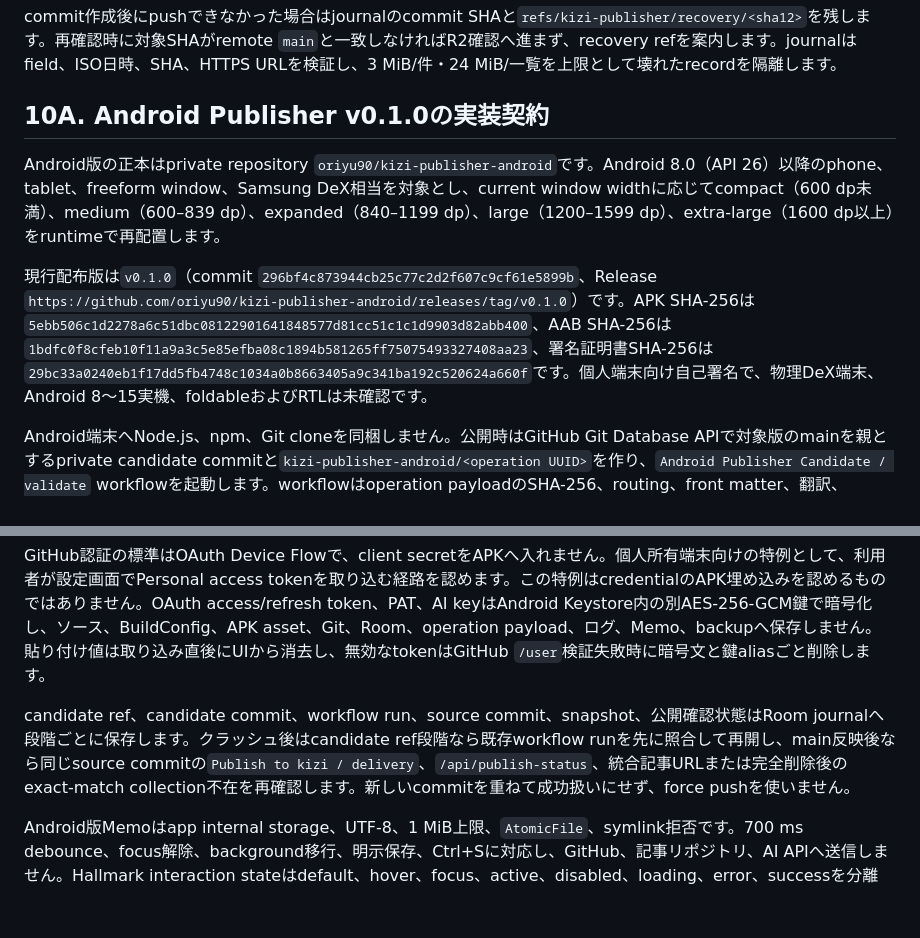
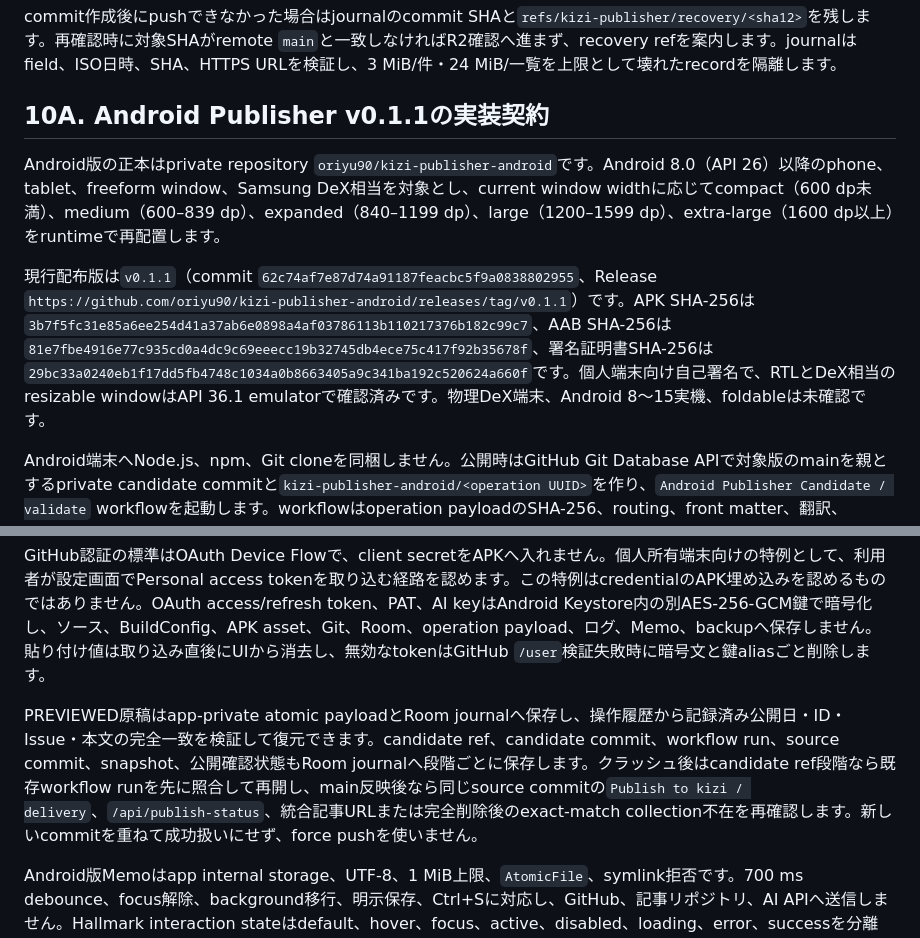
Before and after one commit to oriyu90/kizi-other, a Markdown page: docs/system-design-and-operations.md, 2 parts joined by grey strips. Drawn GitHub-style; blank space fills up the shorter version.

Commit message:
docs: record Android Publisher v0.1.1

```diff
--- a/docs/system-design-and-operations.md
+++ b/docs/system-design-and-operations.md
@@ -266,17 +266,17 @@ Publisher履歴へ次を追加します。
 commit作成後にpushできなかった場合はjournalのcommit SHAと`refs/kizi-publisher/recovery/<sha12>`を残します。再確認時に対象SHAがremote `main`と一致しなければR2確認へ進まず、recovery refを案内します。journalはfield、ISO日時、SHA、HTTPS URLを検証し、3 MiB/件・24 MiB/一覧を上限として壊れたrecordを隔離します。
 
 
-## 10A. Android Publisher v0.1.0の実装契約
+## 10A. Android Publisher v0.1.1の実装契約
 
 Android版の正本はprivate repository `oriyu90/kizi-publisher-android`です。Android 8.0（API 26）以降のphone、tablet、freeform window、Samsung DeX相当を対象とし、current window widthに応じてcompact（600 dp未満）、medium（600–839 dp）、expanded（840–1199 dp）、large（1200–1599 dp）、extra-large（1600 dp以上）をruntimeで再配置します。
 
-現行配布版は`v0.1.0`（commit `296bf4c873944cb25c77c2d2f607c9cf61e5899b`、Release `https://github.com/oriyu90/kizi-publisher-android/releases/tag/v0.1.0`）です。APK SHA-256は`5ebb506c1d2278a6c51dbc08122901641848577d81cc51c1c1d9903d82abb400`、AAB SHA-256は`1bdfc0f8cfeb10f11a9a3c5e85efba08c1894b581265ff75075493327408aa23`、署名証明書SHA-256は`29bc33a0240eb1f17dd5fb4748c1034a0b8663405a9c341ba192c520624a660f`です。個人端末向け自己署名で、物理DeX端末、Android 8〜15実機、foldableおよびRTLは未確認です。
+現行配布版は`v0.1.1`（commit `62c74af7e87d74a91187feacbc5f9a0838802955`、Release `https://github.com/oriyu90/kizi-publisher-android/releases/tag/v0.1.1`）です。APK SHA-256は`3b7f5fc31e85a6ee254d41a37ab6e0898a4af03786113b110217376b182c99c7`、AAB SHA-256は`81e7fbe4916e77c935cd0a4dc9c69eeecc19b32745db4ece75c417f92b35678f`、署名証明書SHA-256は`29bc33a0240eb1f17dd5fb4748c1034a0b8663405a9c341ba192c520624a660f`です。個人端末向け自己署名で、RTLとDeX相当のresizable windowはAPI 36.1 emulatorで確認済みです。物理DeX端末、Android 8〜15実機、foldableは未確認です。
 
 Android端末へNode.js、npm、Git cloneを同梱しません。公開時はGitHub Git Database APIで対象版のmainを親とするprivate candidate commitと`kizi-publisher-android/<operation UUID>`を作り、`Android Publisher Candidate / validate` workflowを起動します。workflowはoperation payloadのSHA-256、routing、front matter、翻訳、credential pattern、変更allowlistを検証し、Markdown、HTML、index、トップページ、RSS、sitemapを生成して`npm run check`を通します。成功時はmainを変更せず、親が元のmain SHAだけである単一commitを`kizi-publisher-validated/<operation UUID>`へ置きます。アプリはdirectoryを含む3リポジトリのmain SHAがpreview snapshotと一致することを再確認し、validated commitの親を照合してからGitHub refs APIの`force: false`で対象mainをfast-forwardします。
 
 GitHub認証の標準はOAuth Device Flowで、client secretをAPKへ入れません。個人所有端末向けの特例として、利用者が設定画面でPersonal access tokenを取り込む経路を認めます。この特例はcredentialのAPK埋め込みを認めるものではありません。OAuth access/refresh token、PAT、AI keyはAndroid Keystore内の別AES-256-GCM鍵で暗号化し、ソース、BuildConfig、APK asset、Git、Room、operation payload、ログ、Memo、backupへ保存しません。貼り付け値は取り込み直後にUIから消去し、無効なtokenはGitHub `/user`検証失敗時に暗号文と鍵aliasごと削除します。
 
-candidate ref、candidate commit、workflow run、source commit、snapshot、公開確認状態はRoom journalへ段階ごとに保存します。クラッシュ後はcandidate ref段階なら既存workflow runを先に照合して再開し、main反映後なら同じsource commitの`Publish to kizi / delivery`、`/api/publish-status`、統合記事URLまたは完全削除後のexact-match collection不在を再確認します。新しいcommitを重ねて成功扱いにせず、force pushを使いません。
+PREVIEWED原稿はapp-private atomic payloadとRoom journalへ保存し、操作履歴から記録済み公開日・ID・Issue・本文の完全一致を検証して復元できます。candidate ref、candidate commit、workflow run、source commit、snapshot、公開確認状態もRoom journalへ段階ごとに保存します。クラッシュ後はcandidate ref段階なら既存workflow runを先に照合して再開し、main反映後なら同じsource commitの`Publish to kizi / delivery`、`/api/publish-status`、統合記事URLまたは完全削除後のexact-match collection不在を再確認します。新しいcommitを重ねて成功扱いにせず、force pushを使いません。
 
 Android版Memoはapp internal storage、UTF-8、1 MiB上限、`AtomicFile`、symlink拒否です。700 ms debounce、focus解除、background移行、明示保存、Ctrl+Sに対応し、GitHub、記事リポジトリ、AI APIへ送信しません。Hallmark interaction stateはdefault、hover、focus、active、disabled、loading、error、successを分離し、visible controlは48×48 dp以上、focus ringは3 dpとします。
 ## 11. 公開状態と完了条件
```
Also changed, not shown: AGENTS.md (+2 -2 lines).
